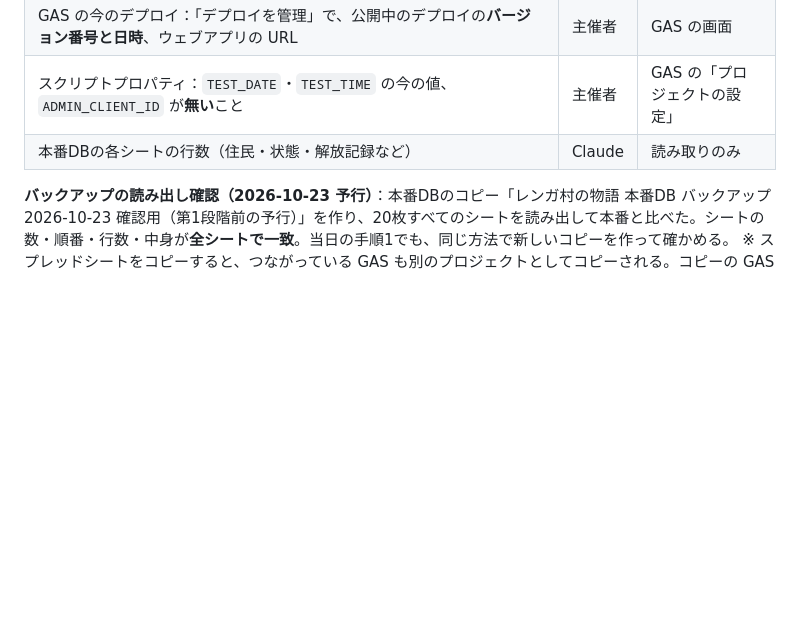
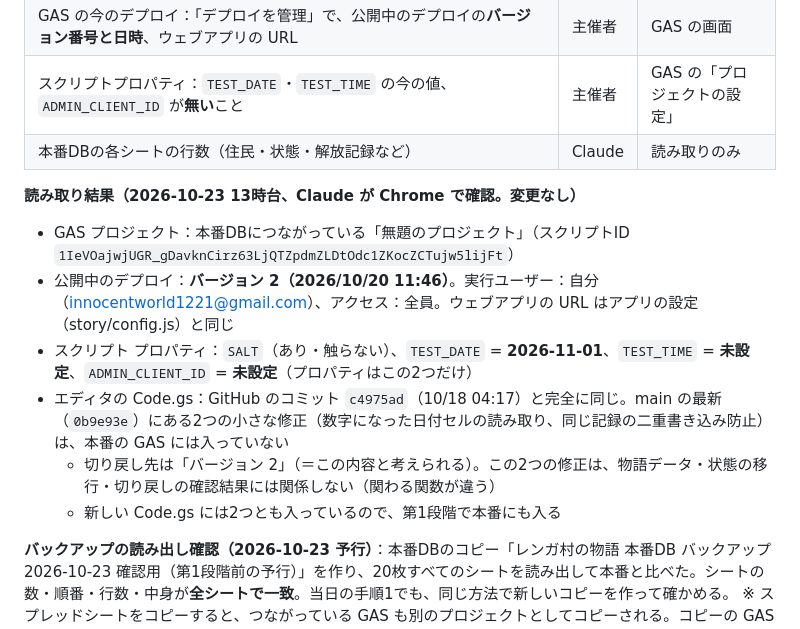
Before and after one commit to SatoshiKishimoto/innocentworld, a Markdown page: docs/release-stage1.md, the part around the change. Drawn GitHub-style; blank space fills up the shorter version.

Commit message:
手順書を最新に
Co-Authored-By: Claude Opus 5.5 <noreply@anthropic.com>
Claude-Session: https://claude.ai/code/session_01C1tSFb1QfFwxng9i8p5Jmg

```diff
--- a/docs/release-stage1.md
+++ b/docs/release-stage1.md
@@ -60,6 +60,14 @@ AR パレード（トップの `index.html`）は版番号（BUILD）が変わ
 | GAS の今のデプロイ：「デプロイを管理」で、公開中のデプロイの**バージョン番号と日時**、ウェブアプリの URL | 主催者 | GAS の画面 |
 | スクリプトプロパティ：`TEST_DATE`・`TEST_TIME` の今の値、`ADMIN_CLIENT_ID` が**無い**こと | 主催者 | GAS の「プロジェクトの設定」 |
 | 本番DBの各シートの行数（住民・状態・解放記録など） | Claude | 読み取りのみ |
+
+**読み取り結果（2026-10-23 13時台、Claude が Chrome で確認。変更なし）**
+- GAS プロジェクト：本番DBにつながっている「無題のプロジェクト」（スクリプトID `1IeVOajwjUGR_gDavknCirz63LjQTZpdmZLDtOdc1ZKocZCTujw5lijFt`）
+- 公開中のデプロイ：**バージョン 2（2026/10/20 11:46）**。実行ユーザー：自分（innocentworld1221@gmail.com）、アクセス：全員。ウェブアプリの URL はアプリの設定（story/config.js）と同じ
+- スクリプト プロパティ：`SALT`（あり・触らない）、`TEST_DATE` = **2026-11-01**、`TEST_TIME` = **未設定**、`ADMIN_CLIENT_ID` = **未設定**（プロパティはこの2つだけ）
+- エディタの Code.gs：GitHub のコミット `c4975ad`（10/18 04:17）と完全に同じ。main の最新（`0b9e93e`）にある2つの小さな修正（数字になった日付セルの読み取り、同じ記録の二重書き込み防止）は、本番の GAS には入っていない
+  - 切り戻し先は「バージョン 2」（＝この内容と考えられる）。この2つの修正は、物語データ・状態の移行・切り戻しの確認結果には関係しない（関わる関数が違う）
+  - 新しい Code.gs には2つとも入っているので、第1段階で本番にも入る
 
 **バックアップの読み出し確認（2026-10-23 予行）**：本番DBのコピー「レンガ村の物語 本番DB バックアップ 2026-10-23 確認用（第1段階前の予行）」を作り、20枚すべてのシートを読み出して本番と比べた。シートの数・順番・行数・中身が**全シートで一致**。当日の手順1でも、同じ方法で新しいコピーを作って確かめる。
 ※ スプレッドシートをコピーすると、つながっている GAS も別のプロジェクトとしてコピーされる。コピーの GAS はデプロイされていないので、公開中の動きには関係しない。
```
